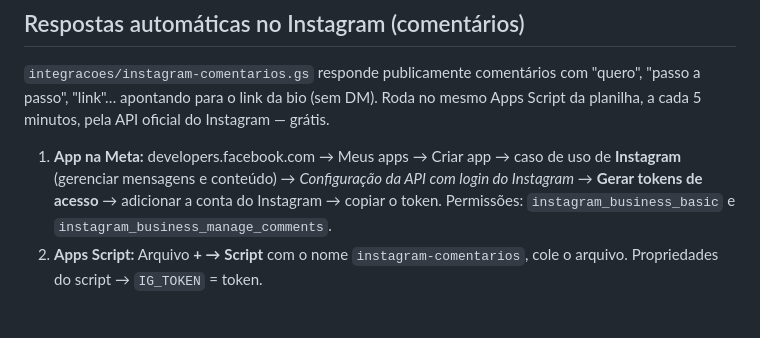
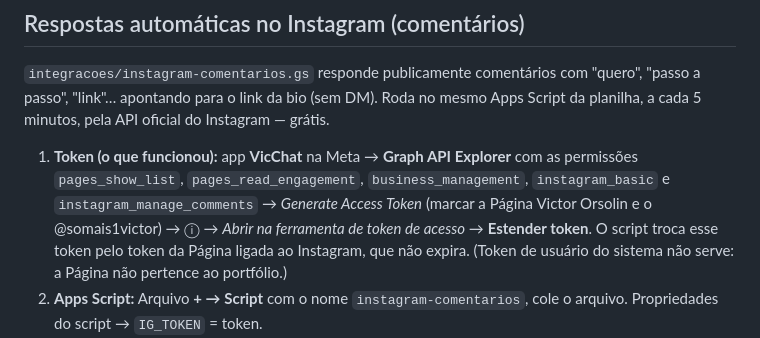
Before and after one commit to joaovictororsolin666-coder/bio-site-somais1victor, a Markdown page: README.md, the part around the change. Drawn GitHub-style; blank space fills up the shorter version.

Commit message:
README: passo a passo do token que funcionou para as respostas no Instagram
Co-Authored-By: Claude Opus 5.5 <noreply@anthropic.com>

```diff
--- a/README.md
+++ b/README.md
@@ -92,7 +92,7 @@ Os dados enviados incluem as respostas, o consentimento, as UTMs, o site de orig
 
 `integracoes/instagram-comentarios.gs` responde publicamente comentários com "quero", "passo a passo", "link"… apontando para o link da bio (sem DM). Roda no mesmo Apps Script da planilha, a cada 5 minutos, pela API oficial do Instagram — grátis.
 
-1. **App na Meta:** developers.facebook.com → Meus apps → Criar app → caso de uso de **Instagram** (gerenciar mensagens e conteúdo) → *Configuração da API com login do Instagram* → **Gerar tokens de acesso** → adicionar a conta do Instagram → copiar o token. Permissões: `instagram_business_basic` e `instagram_business_manage_comments`.
+1. **Token (o que funcionou):** app **VicChat** na Meta → **Graph API Explorer** com as permissões `pages_show_list`, `pages_read_engagement`, `business_management`, `instagram_basic` e `instagram_manage_comments` → *Generate Access Token* (marcar a Página Victor Orsolin e o @somais1victor) → ⓘ → *Abrir na ferramenta de token de acesso* → **Estender token**. O script troca esse token pelo token da Página ligada ao Instagram, que não expira. (Token de usuário do sistema não serve: a Página não pertence ao portfólio.)
 2. **Apps Script:** Arquivo **+ → Script** com o nome `instagram-comentarios`, cole o arquivo. Propriedades do script → `IG_TOKEN` = token.
 3. Rode **`testarInstagram`** (só mostra a conta e os posts no registro) e depois **`ligarComentarios`** (autorize). Para parar: **`desligarComentarios`**.
 
```
